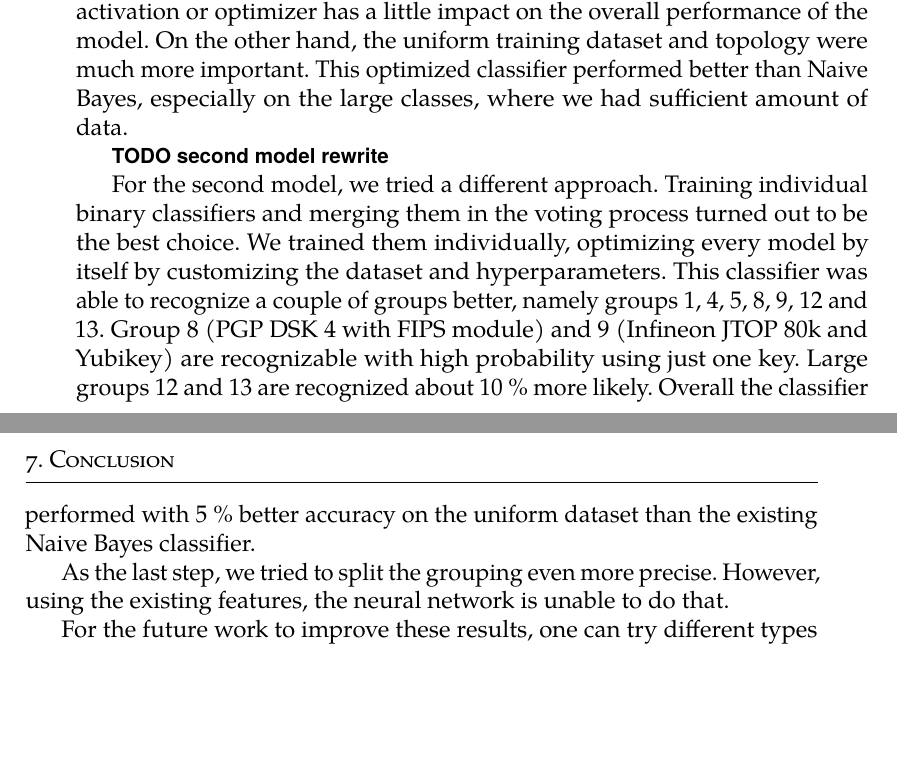
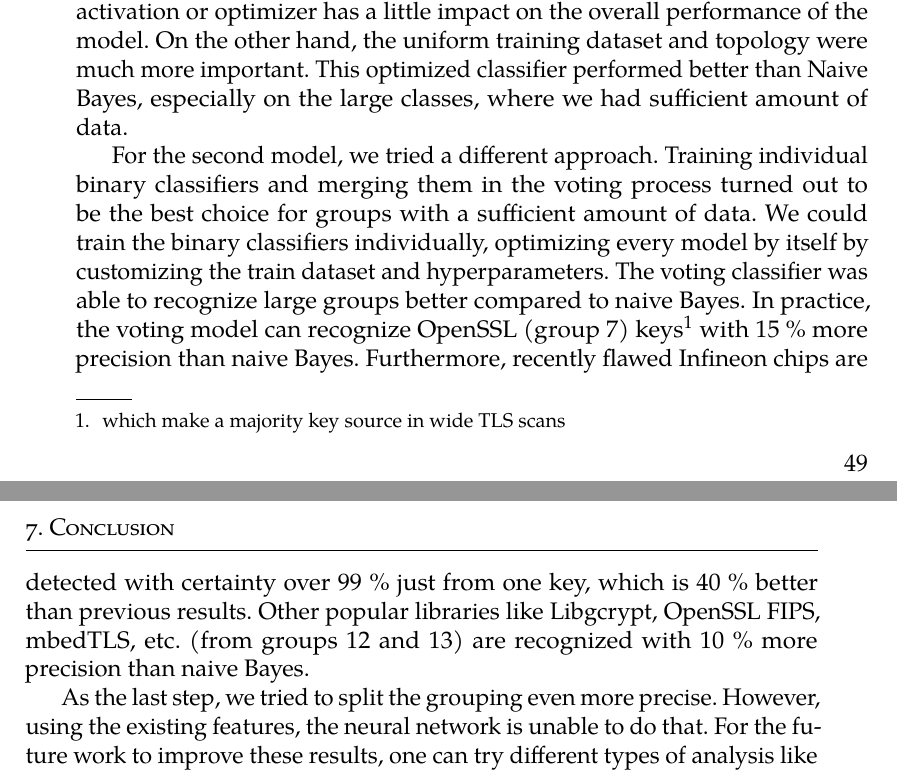
Before and after one commit to rlapar/thesis, a LaTeX thesis (thesis.tex, which reads tex/chapters/conclusion.tex, tex/titlepages.tex): two parts of pages 61 and 62 of 92, joined at a grey line, cut so that both start at the same text, the shorter picture padded with empty space. Compiled offline with pdfLaTeX.

Commit message:
Chapter: results + conclustion

```diff
--- a/tex/chapters/conclusion.tex
+++ b/tex/chapters/conclusion.tex
@@ -10,10 +10,7 @@ Using our framework, we methodologically compared the traditional methods and ne
 
 The first neural network was trained and optimized using a grid search technique. The task was too complex for the local machine. Thus it had to be trained on CESNET cloud. Our observations showed that the usage of activation or optimizer has a little impact on the overall performance of the model. On the other hand, the uniform training dataset and topology were much more important. This optimized classifier performed better than Naive Bayes, especially on the large classes, where we had sufficient amount of data.
 
-\textbf{TODO second model rewrite}
+For the second model, we tried a different approach. Training individual binary classifiers and merging them in the voting process
+turned out to be the best choice for groups with a sufficient amount of data. We could train the binary classifiers individually, optimizing every model by itself by customizing the train dataset and hyperparameters. The voting classifier was able to recognize large groups better compared to naive Bayes. In practice, the voting model can recognize OpenSSL (group 7) keys\footnote{which make a majority key source in wide TLS scans} with 15 \% more precision than naive Bayes. Furthermore, recently flawed Infineon chips are detected with certainty over 99 \% just from one key, which is 40 \% better than previous results. Other popular libraries like Libgcrypt, OpenSSL FIPS, mbedTLS, etc. (from groups 12 and 13) are recognized with 10 \% more precision than naive Bayes.
 
-For the second model, we tried a different approach. Training individual binary classifiers and merging them in the voting process turned out to be the best choice. We trained them individually, optimizing every model by itself by customizing the dataset and hyperparameters. This classifier was able to recognize a couple of groups better, namely groups 1, 4, 5, 8, 9, 12 and 13. Group 8 (PGP DSK 4 with FIPS module) and 9 (Infineon JTOP 80k and Yubikey) are recognizable with high probability using just one key. Large groups 12 and 13 are recognized about 10 \% more likely. Overall the classifier performed with 5 \% better accuracy on the uniform dataset than the existing Naive Bayes classifier.
-
-As the last step, we tried to split the grouping even more precise. However, using the existing features, the neural network is unable to do that.
-
-For the future work to improve these results, one can try different types of analysis like xor of all pairwise bits on one key. This process would need to be optimized though, as there are $\mathcal{O}(n^2)$ combinations for just one key only. The working voting classifier can be further optimized by training more accurate binary classifiers within the model on larger datasets. Also, one could experiment by adding a hidden layer on top. Other new models can also be included in the application.
+As the last step, we tried to split the grouping even more precise. However, using the existing features, the neural network is unable to do that. For the future work to improve these results, one can try different types of analysis like xor of all pairwise bits on one key. This process would need to be optimized though, as there are $\mathcal{O}(n^2)$ combinations for just one key only. The working voting classifier can be further optimized by training more accurate binary classifiers within the model on larger datasets. Also, one could experiment by adding a hidden layer on top. Other new models can also be included in the application.
--- a/tex/titlepages.tex
+++ b/tex/titlepages.tex
@@ -11,6 +11,6 @@
 	% assignment 	= {./zadanie.pdf, ./prehlasenie.pdf}
 }
 
-\thesislong{abstract} {This thesis focuses on the study of deep learning in cryptography. It includes the analysis of more than 20 different sources of RSA cryptographic libraries and cards and the bias included in the process of primes generation. It presents the flow of working with given dataset and implements two different classifiers, which are then compared to the traditional methods already used in the field.}
+\thesislong{abstract} {This thesis focuses on the study of deep learning in cryptography. It includes the analysis of more than 20 different sources of RSA cryptographic libraries and cards and the bias introduced in the process of primes generation. It presents the flow of working with given dataset and implements two different classifiers, which are then compared to the traditional methods already used in the field.}
 
 \thesislong{thanks} {I would like to thank my supervisor doc. RNDr. Tomáš Brázdil, Ph.D. for his guidance and advice in the field. Moreover, I would like to thank RNDr. Petr Švenda, Ph.D. and RNDr. Matúš Nemec from the CROCS lab for the consultations and assistance during the whole process.}
```
Also changed, not shown: tex/chapters/results.tex (+2 -0 lines).
